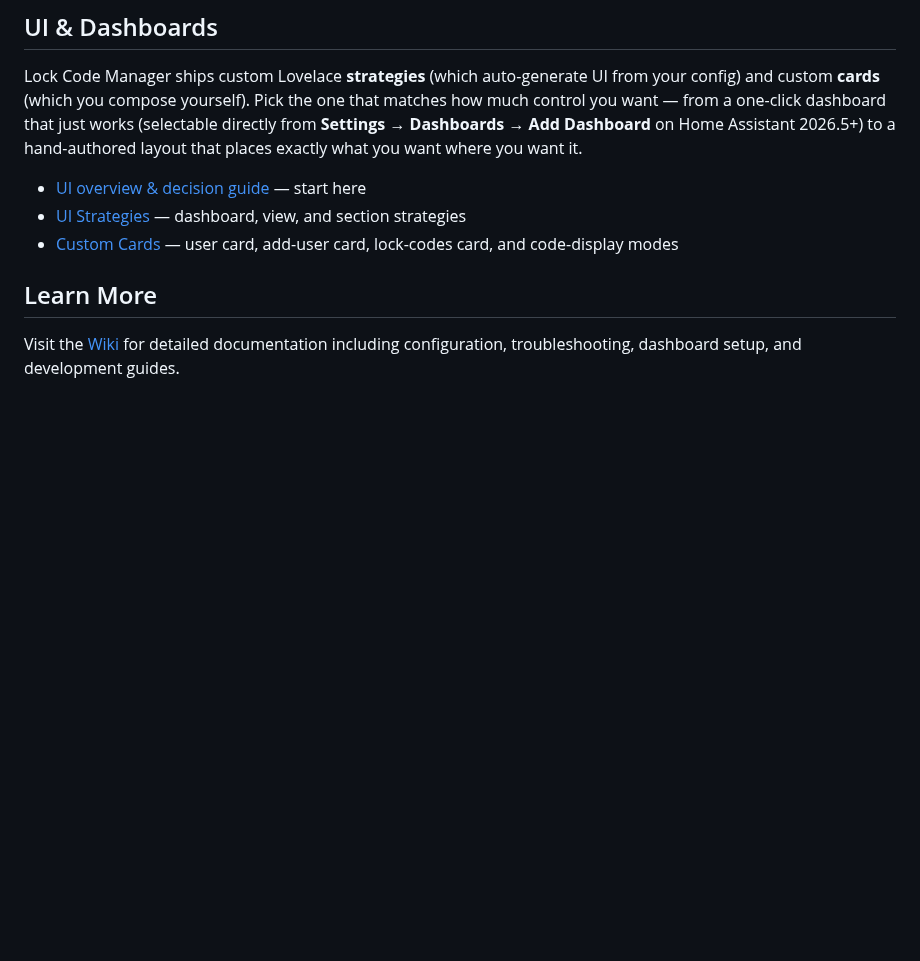
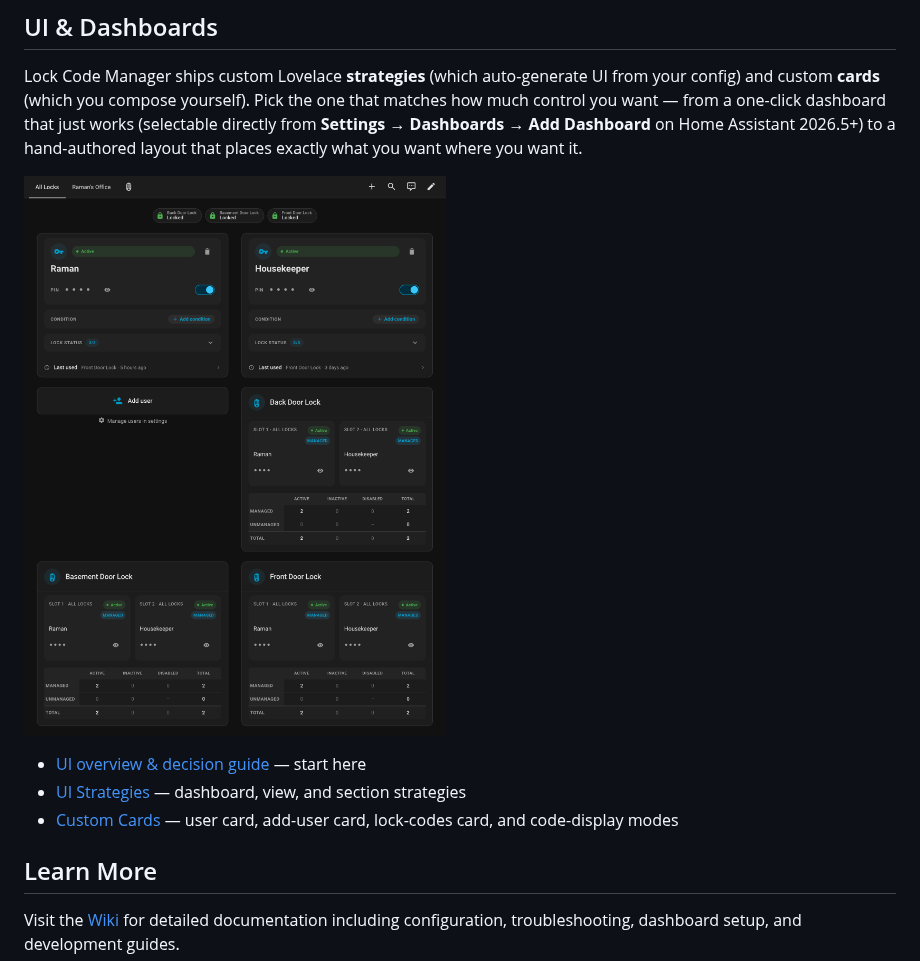
Before and after one commit to raman325/lock_code_manager, a Markdown page: README.md, the part around the change. GitHub-like rendering; pictures changed too: assets/all-locks.png (added); blank space fills up the shorter version.

Commit message:
docs(readme): show the auto-generated dashboard in UI & Dashboards (#1799)
Co-authored-by: Claude Opus 5.5 <noreply@anthropic.com>

```diff
--- a/README.md
+++ b/README.md
@@ -94,6 +94,8 @@ just works (selectable directly from **Settings → Dashboards → Add Dashboard
 on Home Assistant 2026.5+) to a hand-authored layout that places exactly what
 you want where you want it.
 
+![The auto-generated dashboard: a card per user with their PIN, condition, lock status and last use, and a card per lock showing which slots Lock Code Manager manages](https://raw.githubusercontent.com/raman325/lock_code_manager/main/assets/all-locks.png)
+
 - [UI overview & decision guide][wiki-ui-overview] — start here
 - [UI Strategies][wiki-ui-strategies] — dashboard, view, and section strategies
 - [Custom Cards][wiki-ui-cards] — user card, add-user card, lock-codes card, and code-display modes
```
